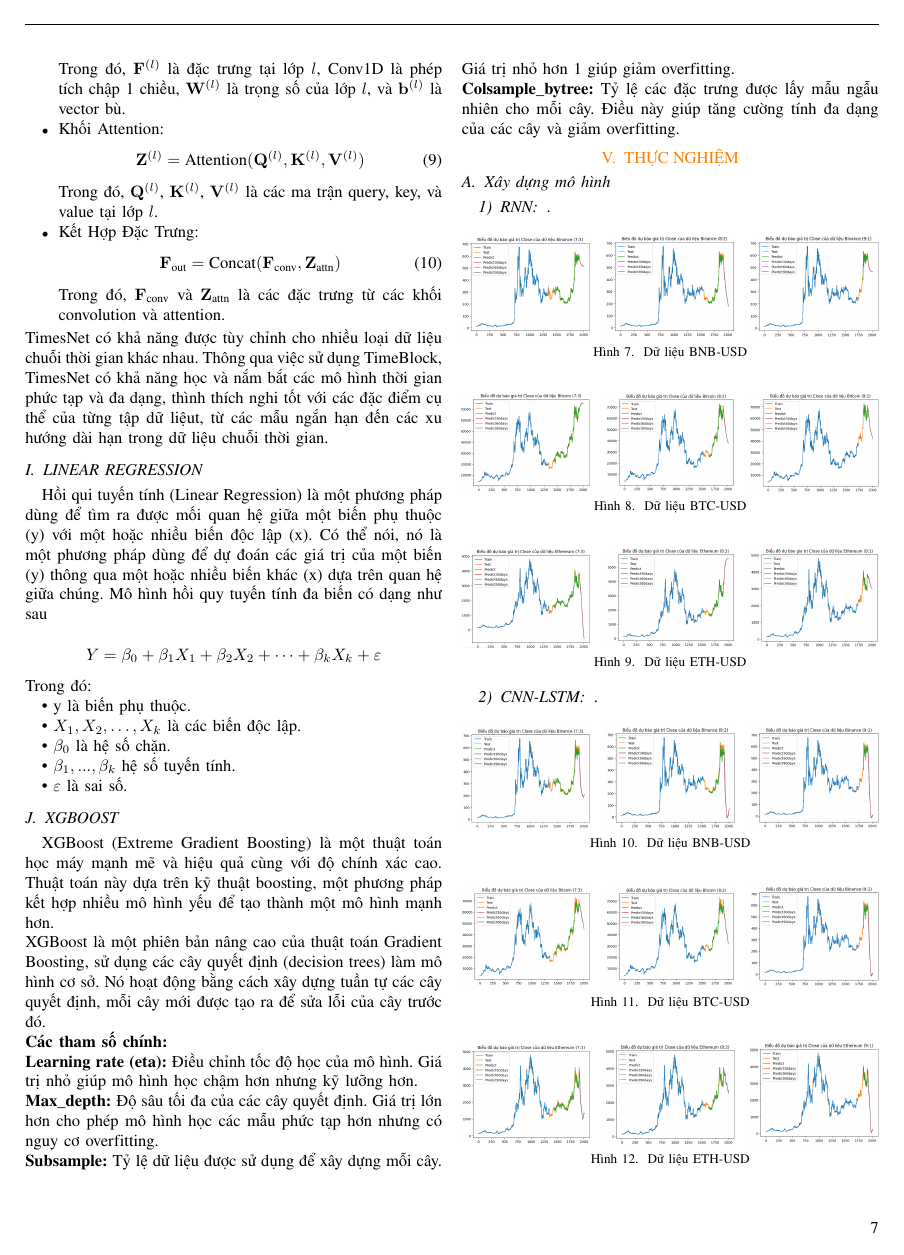
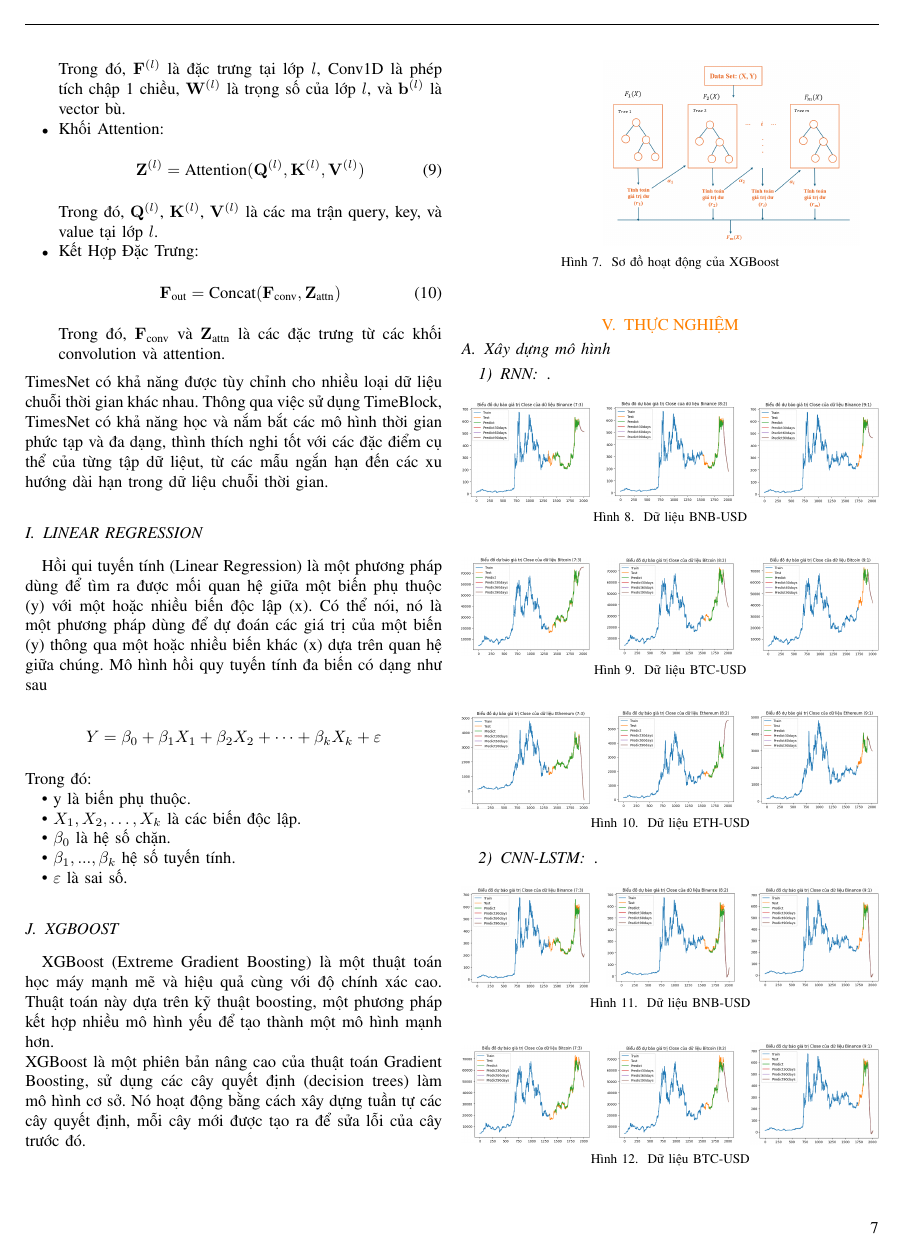
Before and after one commit to Kao2-03/IS403_O21_17, a LaTeX paper (Latex/Week8_Nhom17/Report_Nhom17.tex): page 7 of 11. Compiled offline with pdfLaTeX; a missing font is replaced by an installed copy or a similar font; a LaTeX package or settings file that is missing is left out.

Commit message:
cập nhật lại nội dung của Phung sau khi sửa conflict

```diff
--- a/Latex/Week8_Nhom17/Report_Nhom17.tex
+++ b/Latex/Week8_Nhom17/Report_Nhom17.tex
@@ -427,11 +427,16 @@ Hồi qui tuyến tính (Linear Regression) là một phương pháp dùng để
     \subsection{XGBOOST}
  XGBoost (Extreme Gradient Boosting) là một thuật toán học máy mạnh mẽ và hiệu quả cùng với độ chính xác cao. Thuật toán này dựa trên kỹ thuật boosting, một phương pháp kết hợp nhiều mô hình yếu để tạo thành một mô hình mạnh hơn.\\
 XGBoost là một phiên bản nâng cao của thuật toán Gradient Boosting, sử dụng các cây quyết định (decision trees) làm mô hình cơ sở. Nó hoạt động bằng cách xây dựng tuần tự các cây quyết định, mỗi cây mới được tạo ra để sửa lỗi của cây trước đó.\\
-\textbf{Các tham số chính:}\\
-\textbf{Learning rate (eta):} Điều chỉnh tốc độ học của mô hình. Giá trị nhỏ giúp mô hình học chậm hơn nhưng kỹ lưỡng hơn.\\
-\textbf{Max\_depth:} Độ sâu tối đa của các cây quyết định. Giá trị lớn hơn cho phép mô hình học các mẫu phức tạp hơn nhưng có nguy cơ overfitting.\\
-\textbf{Subsample:} Tỷ lệ dữ liệu được sử dụng để xây dựng mỗi cây. Giá trị nhỏ hơn 1 giúp giảm overfitting.\\
-\textbf{Colsample\_bytree:} Tỷ lệ các đặc trưng được lấy mẫu ngẫu nhiên cho mỗi cây. Điều này giúp tăng cường tính đa dạng của các cây và giảm overfitting.
+\begin{figure}[H]
+    \centering
+    \begin{minipage}{0.15\textwidth}
+        \centering
+        \includegraphics[width=2\textwidth]{Figure/moTaXGBoost.png}
+    \end{minipage}
+    \hfill
+    \caption{Sơ đồ hoạt động của XGBoost}
+    \label{fig:1}
+\end{figure}
 \textbf{\color{myorange} \section{THỰC NGHIỆM}}
 
 \subsection{Xây dựng mô hình}
```
